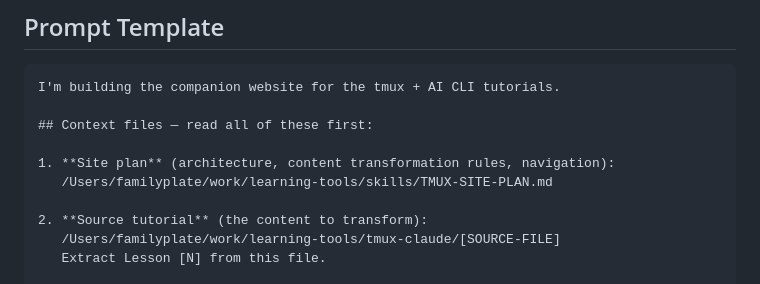
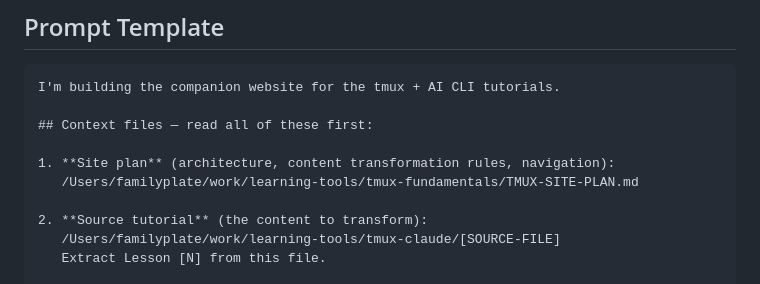
Before and after one commit to buildLittleWorlds/tmux-fundamentals, a Markdown page: SESSION-PROMPT.md, the part around the change. GitHub-like rendering.

```diff
--- a/SESSION-PROMPT.md
+++ b/SESSION-PROMPT.md
@@ -16,7 +16,7 @@ I'm building the companion website for the tmux + AI CLI tutorials.
 ## Context files — read all of these first:
 
 1. **Site plan** (architecture, content transformation rules, navigation):
-   /Users/familyplate/work/learning-tools/skills/TMUX-SITE-PLAN.md
+   /Users/familyplate/work/learning-tools/tmux-fundamentals/TMUX-SITE-PLAN.md
 
 2. **Source tutorial** (the content to transform):
    /Users/familyplate/work/learning-tools/tmux-claude/[SOURCE-FILE]
```
Also changed, not shown: TMUX-SITE-PLAN.md (added, +508 -0 lines).
